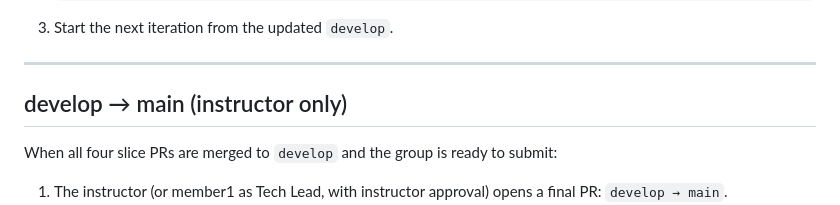
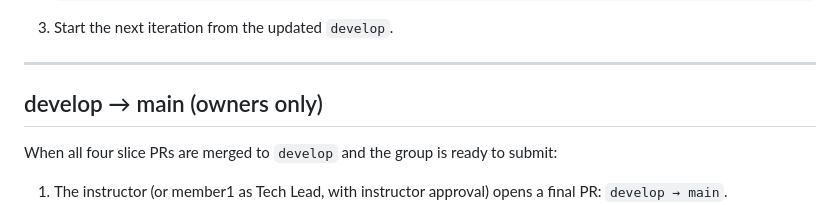
Before and after one commit to enigma-group-project/Enigma-RealEstate-Title-Registry, a Markdown page: CONTRIBUTING.md, the part around the change. GitHub-like rendering.

Commit message:
docs: change 'instructor only' to 'owners only' in develop→main workflow

```diff
--- a/CONTRIBUTING.md
+++ b/CONTRIBUTING.md
@@ -155,7 +155,7 @@ Branch protection requires **at least one approving review** before merge, and *
 
 ---
 
-## develop → main (instructor only)
+## develop → main (owners only)
 
 When all four slice PRs are merged to `develop` and the group is ready to submit:
 
```
